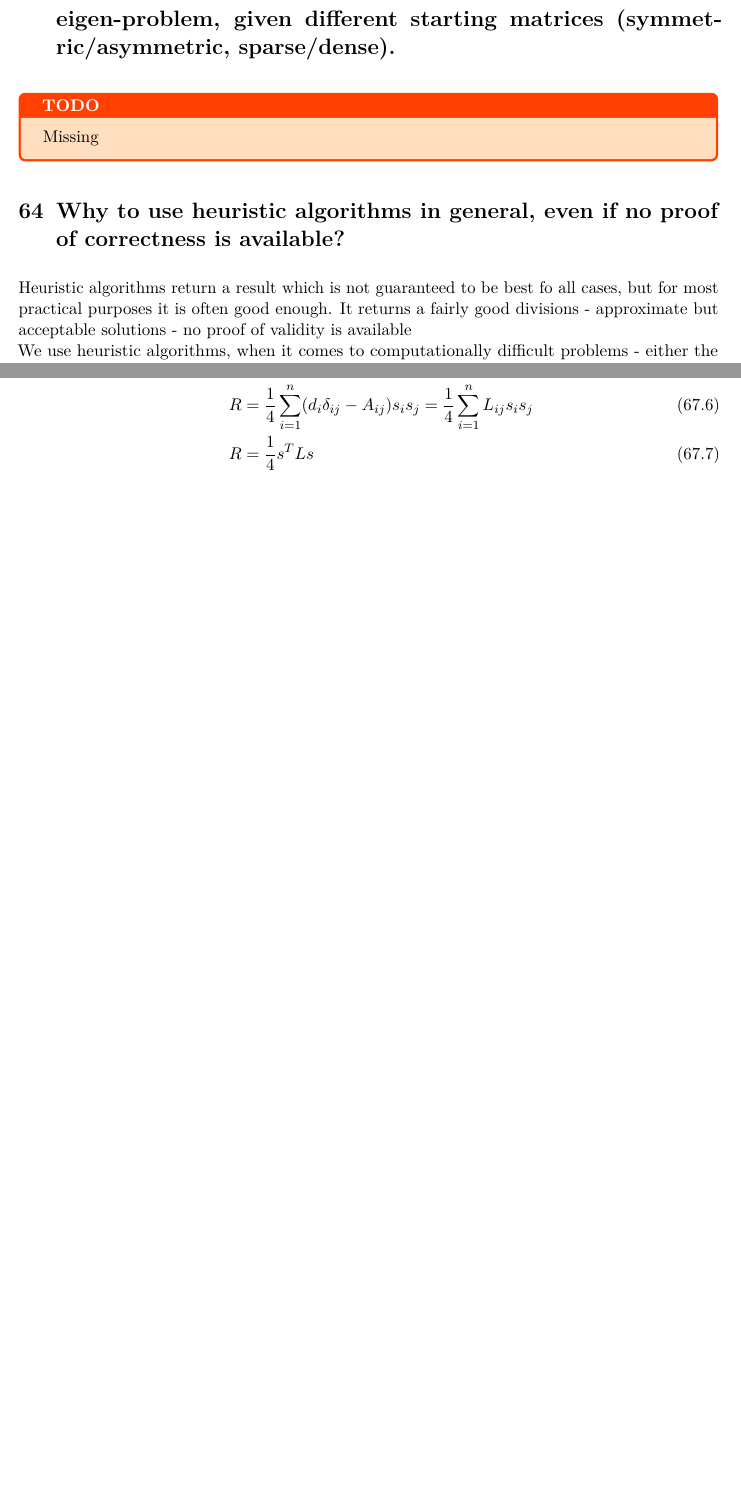
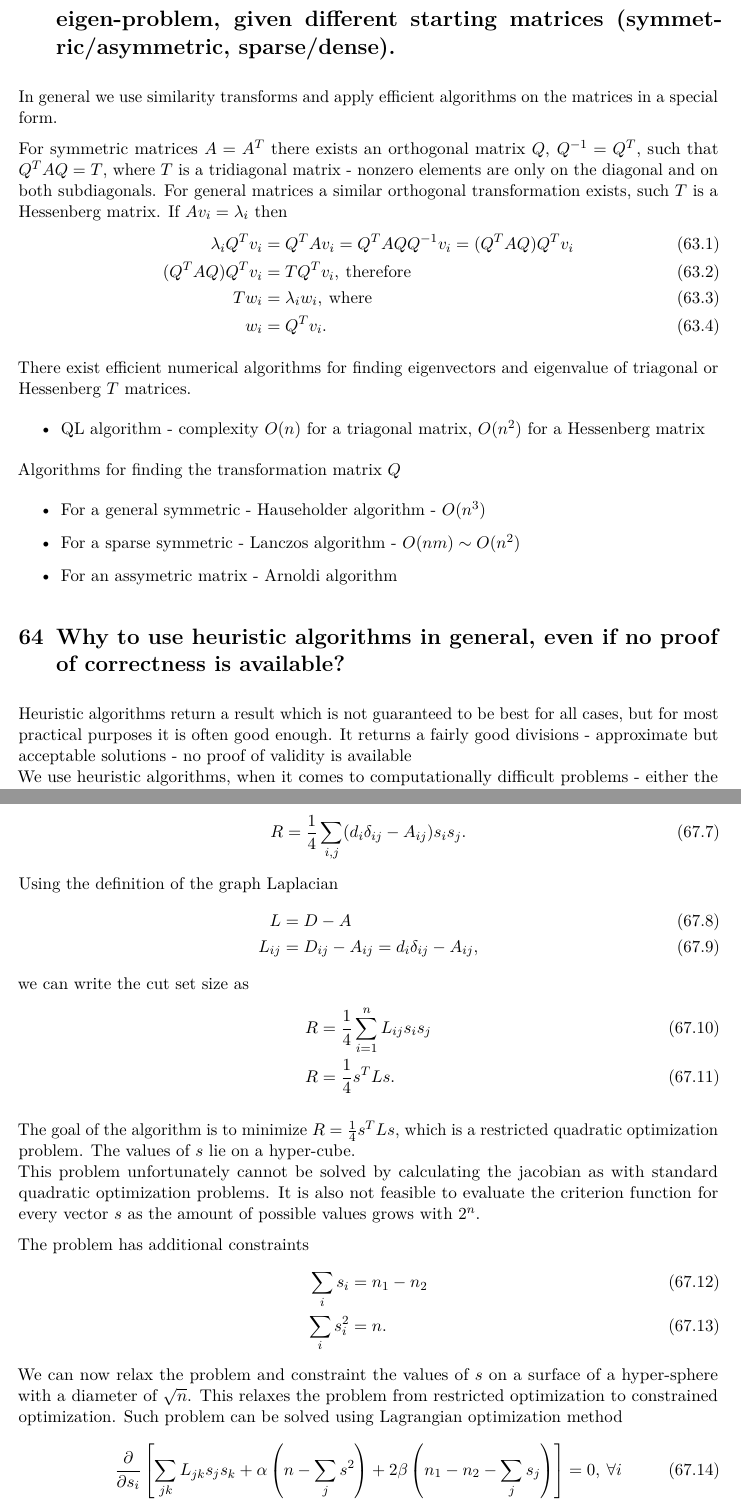
Before and after one commit to brull123/DRS_exam_topics, a LaTeX thesis (exam_questions.tex, which reads subfiles/DRS_10.tex): two parts of pages 35 and 37 of 53 before the commit and two parts of pages 36 and 39 of 55 after it, joined at a grey line, cut so that both start at the same text, the shorter picture padded with empty space. Compiled offline with pdfLaTeX.

Commit message:
Methods for finding all eigenvalues, graph partitioning

```diff
--- a/subfiles/DRS_10.tex
+++ b/subfiles/DRS_10.tex
@@ -8,9 +47,31 @@
 
 \section{Explain how to efficiently find all eigenvalues and eigenvectors of a given matrix. Specify which algorithms are used for matrix transformation and efficient solution of the transformed eigen-problem, given different starting matrices (symmetric/asymmetric, sparse/dense).}
-\TODO{Missing}
+In general we use similarity transforms and apply efficient algorithms on the matrices in a special form.
+
+For symmetric matrices $A=A^T$ there exists an orthogonal matrix $Q,\: Q^{-1} = Q^T$, such that $Q^T A Q = T$, where $T$ is a tridiagonal matrix - nonzero elements are only on the diagonal and on both subdiagonals.
+For general matrices a similar orthogonal transformation exists, such $T$ is a Hessenberg matrix.
+If $Av_i = \lambda_i$  then
+\begin{align}
+	\lambda_i Q^T v_i & = Q^T A v_i = Q^T A Q Q^{-1} v_i = (Q^T A Q) Q^T v_i \\
+	(Q^T A Q) Q^T v_i & = T Q^T v_i, \: {\rm therefore}                      \\
+	T w_i             & = \lambda_i w_i, \:{\rm where}                       \\
+	w_i               & = Q^Tv_i.
+\end{align}
+
+There exist efficient numerical algorithms for finding eigenvectors and eigenvalue of triagonal or Hessenberg $T$ matrices.
+\begin{itemize}
+	\item QL algorithm - complexity $O(n)$ for a triagonal matrix, $O(n^2)$ for a Hessenberg matrix
+\end{itemize}
+
+Algorithms for finding the transformation matrix $Q$
+\begin{itemize}
+	\item For a general symmetric - Hauseholder algorithm - $O(n^3)$
+	\item For a sparse symmetric - Lanczos algorithm - $O(nm) \sim O(n^2)$
+	\item For an assymetric matrix - Arnoldi algorithm
+\end{itemize}
 
 \section{Why to use heuristic algorithms in general, even if no proof of correctness is available?}
-Heuristic algorithms return a result which is not guaranteed to be best fo all cases, but for most practical purposes it is often good enough. It returns a fairly good divisions - approximate but acceptable solutions - no proof of validity is available\\
+Heuristic algorithms return a result which is not guaranteed to be best for all cases, but for most practical purposes it is often good enough. It returns a fairly good divisions - approximate but acceptable solutions - no proof of validity is available\\
 We use heuristic algorithms, when it comes to computationally difficult problems  - either the algorithm runs fast but fails to find the best solution almost always, or it always finds the best solution but takes prohibitively long time to return the result\\
 Characteristically for heuristic algorithms, this assertion is not rigorously proven, hence it remains a conjecture, albeit one that points directly to the presumed fundamental difference between P and NP type problems
 
@@ -77,5 +146 @@ Reveals hidden structures in a network.
 \begin{align}
-		      R                      & = \frac{1}{2} \sum_{i,j = 1}^{n} A_{ij}\frac{1}{2}(1-s_i s_j) = \frac{1}{4} \sum_{i,j=1}{n} A_{ij}(1-s_i s_j) \\
-		      \sum_{i,j=1}^{n}A_{ij} & = \sum_{i=1}^{n}d_i = \sum_{i=1}^{n}d_i s_i^2 = \sum_{i=1}^{n}d_i \delta_{ij} s_i s_j                         \\
-		      R                      & = \frac{1}{4} \sum_{i=1}^{n} (d_i \delta_{ij} - A_{ij}) s_i s_j = \frac{1}{4} \sum_{i=1}^{n} L_{ij} s_i s_j   \\
-		      R                      & = \frac{1}{4} s^T L s
@@ -84,3 +156,33 @@ Reveals hidden structures in a network.
+	R & = \frac{1}{4} \sum_{i,j} (d_i \delta_{ij} - A_{ij}) s_i s_j.
+\end{align}
+Using the definition of the graph Laplacian
+\begin{align}
+	L      & = D - A                                       \\
+	L_{ij} & = D_{ij} - A_{ij} = d_i \delta_{ij} - A_{ij},
+\end{align}
+we can write the cut set size as
+\begin{align}
+	R & = \frac{1}{4} \sum_{i=1}^{n} L_{ij} s_i s_j \\
+	R & = \frac{1}{4} s^T L s.
+\end{align}
+
+The goal of the algorithm is to minimize $R = \frac{1}{4} s^T L s$, which is a restricted quadratic optimization problem. The values of $s$ lie on a hyper-cube.\\
+This problem unfortunately cannot be solved by calculating the jacobian as with standard quadratic optimization problems. It is also
+not feasible to evaluate the criterion function for every vector $s$ as the amount of possible values grows with $2^n$.
+
+The problem has additional constraints
+\begin{align}
+	\sum_i s_i   & = n_1 - n_2 \\
+	\sum_i s_i^2 & = n.
+\end{align}
+We can now relax the problem and constraint the values of $s$ on a surface of a hyper-sphere with a diameter of $\sqrt{n}$. This relaxes the problem from restricted optimization to constrained optimization.
+Such problem can be solved using Lagrangian optimization method
+\begin{align}
+	\pdv{}{s_i} \left[\sum_{jk} L_{jk} s_j s_k + \alpha \left(n - \sum_j s^2\right) + 2 \beta\left(n_1 - n_2 - \sum_j s_j\right) \right] = 0, \: \forall i
+\end{align}
+However, after you find the optimum, you need to find actual restricted values of $s_i$ closest to the nonrestricted optimum.
+\TODO{Explain how it is related to the Fiedler eigenvector}
+
 \subsection{Spectral Partitioning Algorithm}
 \begin{enumerate}
 	\item Calculate the Fiedler eigenvector $v \in \R^n$ of $L$
```
Also changed, not shown: subfiles/DRS_08.tex (+3 -1 lines), exam_questions.pdf, subfiles/DRS_10.tex (93 more changed lines). Lines whose indentation alone changed are shown as unchanged.
